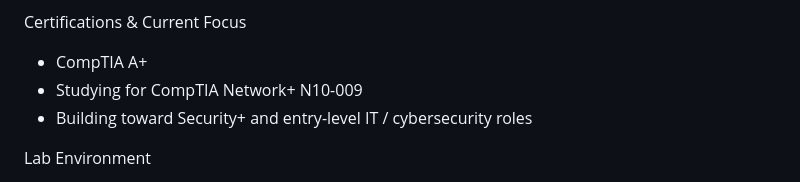
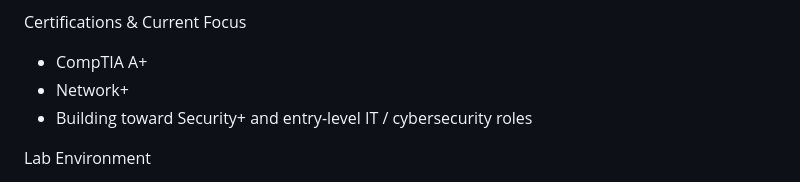
Before and after one commit to bheadley86-create/Headleylab, a Markdown page: README.md, the part around the change. Rendered like a GitHub page.

Commit message:
Update website

```diff
--- a/README.md
+++ b/README.md
@@ -9,7 +9,7 @@ The goal of the lab is to build practical hands-on experience by configuring sys
 Certifications & Current Focus
 
 - CompTIA A+
-- Studying for CompTIA Network+ N10-009
+- Network+
 - Building toward Security+ and entry-level IT / cybersecurity roles
 
 Lab Environment
```
